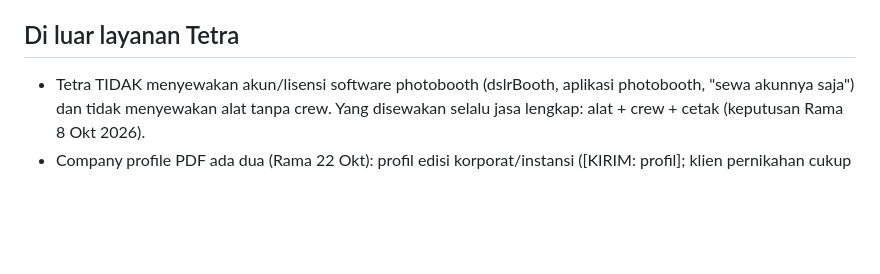
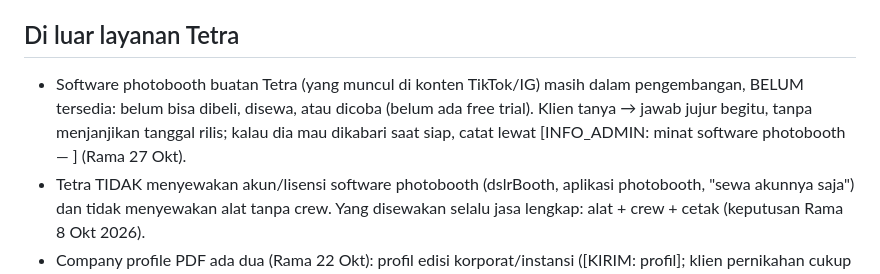
Before and after one commit to ramaactivity/tetra-wa-bot, a Markdown page: docs/FAQ-KLIEN.md, the part around the change. GitHub-like rendering; blank space fills up the shorter version.

Commit message:
docs(faq): software photobooth Tetra masih dikembangkan, belum ada free trial (Rama 27 Okt)
Co-Authored-By: Claude Opus 5.5 <noreply@anthropic.com>

```diff
--- a/docs/FAQ-KLIEN.md
+++ b/docs/FAQ-KLIEN.md
@@ -177,6 +177,7 @@ Semua harga all-in untuk durasinya. Bot BOLEH menjawab dan menawarkan semua pake
 - Alurnya: tanya jenis acara, tanggal, lokasi, dan durasi (maks 2 pertanyaan), lalu kabari admin dengan [INFO_ADMIN: minta penawaran Tetra Visual — <ringkasan>]. Bot tetap melayani di chat ini.
 
 ## Di luar layanan Tetra
+- Software photobooth buatan Tetra (yang muncul di konten TikTok/IG) masih dalam pengembangan, BELUM tersedia: belum bisa dibeli, disewa, atau dicoba (belum ada free trial). Klien tanya → jawab jujur begitu, tanpa menjanjikan tanggal rilis; kalau dia mau dikabari saat siap, catat lewat [INFO_ADMIN: minat software photobooth — <nama>] (Rama 27 Okt).
 - Tetra TIDAK menyewakan akun/lisensi software photobooth (dslrBooth, aplikasi photobooth, "sewa akunnya saja") dan tidak menyewakan alat tanpa crew. Yang disewakan selalu jasa lengkap: alat + crew + cetak (keputusan Rama 8 Okt 2026).
 - Company profile PDF ada dua (Rama 22 Okt): profil edisi korporat/instansi ([KIRIM: profil]; klien pernikahan cukup pricelist + galeri) dan edisi rekanan untuk WO/EO/venue ([KIRIM: rekanan]). Kirim yang sesuai pemintanya.
 - Acara dadakan (hari ini / besok): tidak dijanjikan bisa; admin yang mengonfirmasi setelah cek crew & alat.
```
